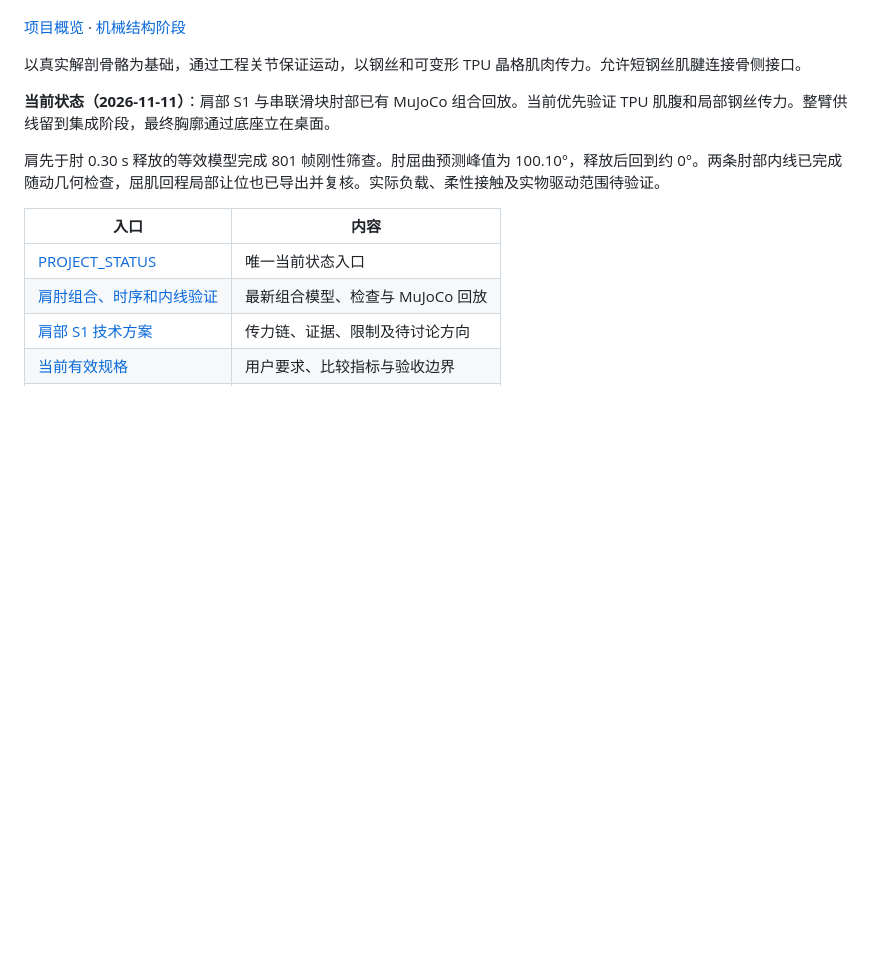
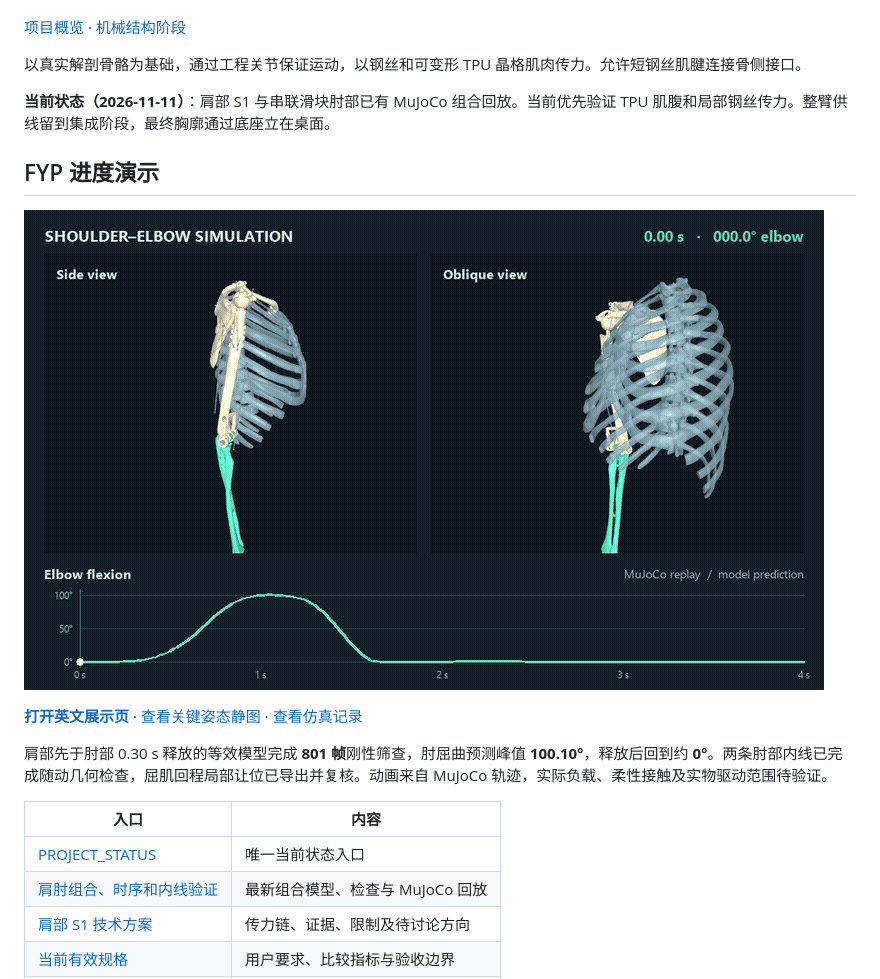
Before and after one commit to DumbFoxxxxy/biomimetic-arm-fyp, a Markdown page: README.md, the part around the change. Drawn GitHub-style; pictures changed too: docs/showcase/media/shoulder-elbow.gif (added); blank space fills up the shorter version.

```diff
--- a/README.md
+++ b/README.md
@@ -8,7 +8,13 @@
 
 **当前状态（2026-11-11）**：肩部 S1 与串联滑块肘部已有 MuJoCo 组合回放。当前优先验证 TPU 肌腹和局部钢丝传力。整臂供线留到集成阶段，最终胸廓通过底座立在桌面。
 
-肩先于肘 0.30 s 释放的等效模型完成 801 帧刚性筛查。肘屈曲预测峰值为 100.10°，释放后回到约 0°。两条肘部内线已完成随动几何检查，屈肌回程局部让位也已导出并复核。实际负载、柔性接触及实物驱动范围待验证。
+## FYP 进度演示
+
+[![MuJoCo 肩肘组合运动，含两个视角及肘屈曲曲线](docs/showcase/media/shoulder-elbow.gif)](https://dumbfoxxxxy.github.io/biomimetic-arm-fyp/showcase/)
+
+**[打开英文展示页](https://dumbfoxxxxy.github.io/biomimetic-arm-fyp/showcase/)** · [查看关键姿态静图](docs/showcase/media/motion-poster.png) · [查看仿真记录](02_人体骨骼晶格肌肉方案/输出/integration_review/s1_series_elbow/README.md)
+
+肩部先于肘部 0.30 s 释放的等效模型完成 **801 帧**刚性筛查，肘屈曲预测峰值 **100.10°**，释放后回到约 **0°**。两条肘部内线已完成随动几何检查，屈肌回程局部让位已导出并复核。动画来自 MuJoCo 轨迹，实际负载、柔性接触及实物驱动范围待验证。
 
 
 | 入口 | 内容 |
```
Also changed, not shown: docs/GITHUB_MODEL_VIEWER.md (+4 -0 lines), docs/showcase/media/motion-poster.png (added), 7 other files.
